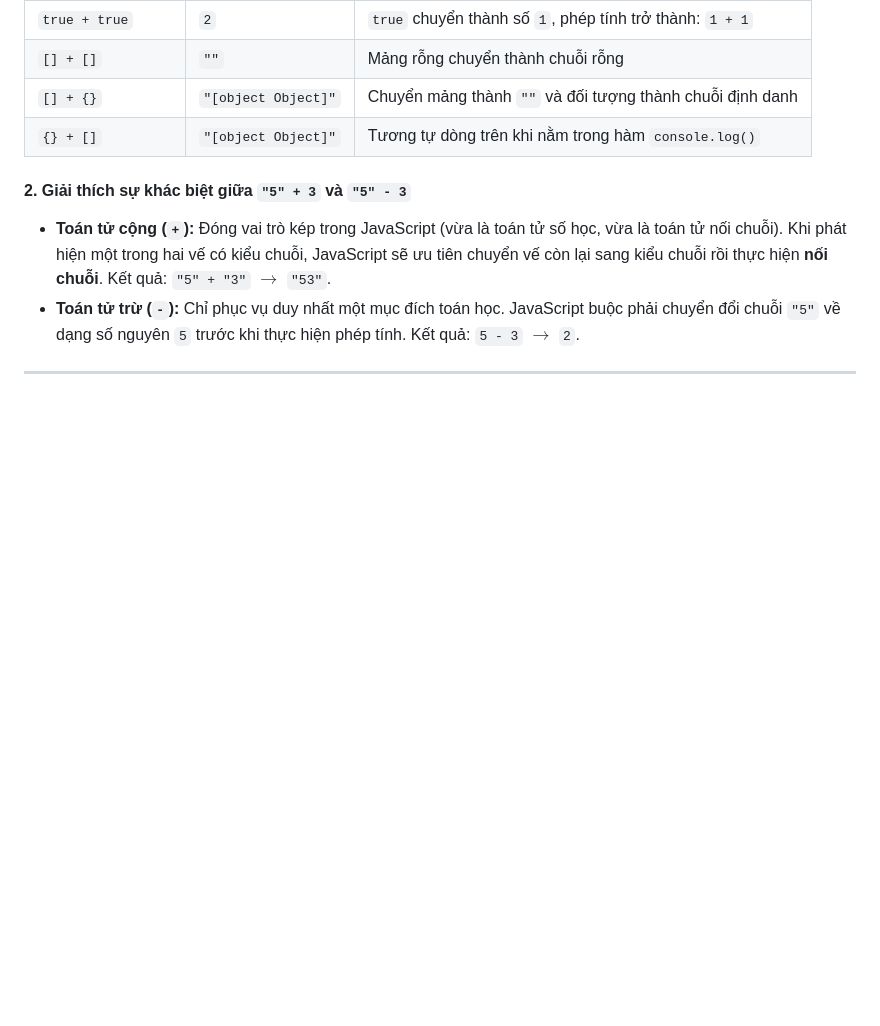
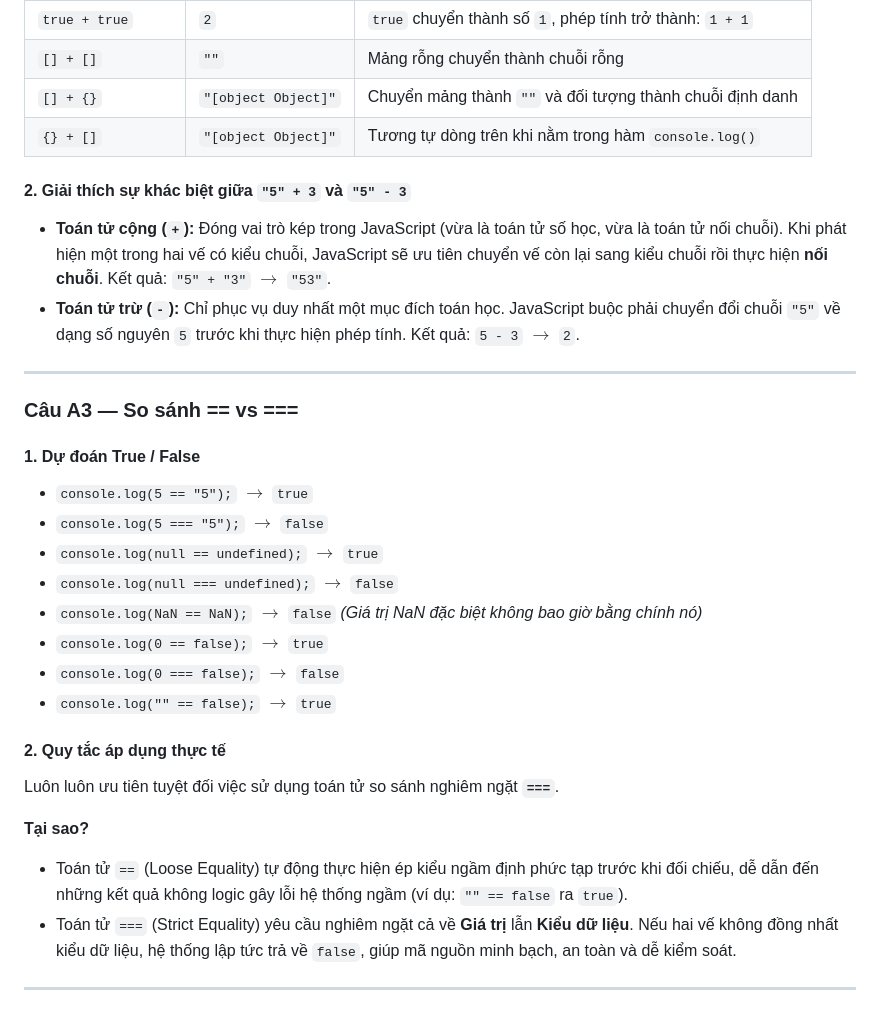
Before and after one commit to dangtung165/CSE391_DANGXUANTUNG_2451170959, a Markdown page: PBT_07/answers.md, the part around the change. Drawn GitHub-style; blank space fills up the shorter version.

Commit message:
PBT_07.A3

```diff
--- a/PBT_07/answers.md
+++ b/PBT_07/answers.md
@@ -42,3 +42,24 @@
 * **Toán tử trừ (`-`):** Chỉ phục vụ duy nhất một mục đích toán học. JavaScript buộc phải chuyển đổi chuỗi `"5"` về dạng số nguyên `5` trước khi thực hiện phép tính. Kết quả: `5 - 3` $\rightarrow$ `2`.
 
 ---
+
+### Câu A3 — So sánh == vs ===
+
+#### 1. Dự đoán True / False
+* `console.log(5 == "5");` $\rightarrow$ `true`
+* `console.log(5 === "5");` $\rightarrow$ `false`
+* `console.log(null == undefined);` $\rightarrow$ `true`
+* `console.log(null === undefined);` $\rightarrow$ `false`
+* `console.log(NaN == NaN);` $\rightarrow$ `false` *(Giá trị NaN đặc biệt không bao giờ bằng chính nó)*
+* `console.log(0 == false);` $\rightarrow$ `true`
+* `console.log(0 === false);` $\rightarrow$ `false`
+* `console.log("" == false);` $\rightarrow$ `true`
+
+#### 2. Quy tắc áp dụng thực tế
+Luôn luôn ưu tiên tuyệt đối việc sử dụng toán tử so sánh nghiêm ngặt **`===`**.
+
+**Tại sao?**
+* Toán tử `==` (Loose Equality) tự động thực hiện ép kiểu ngầm định phức tạp trước khi đối chiếu, dễ dẫn đến những kết quả không logic gây lỗi hệ thống ngầm (ví dụ: `"" == false` ra `true`).
+* Toán tử `===` (Strict Equality) yêu cầu nghiêm ngặt cả về **Giá trị** lẫn **Kiểu dữ liệu**. Nếu hai vế không đồng nhất kiểu dữ liệu, hệ thống lập tức trả về `false`, giúp mã nguồn minh bạch, an toàn và dễ kiểm soát.
+
+---
```
